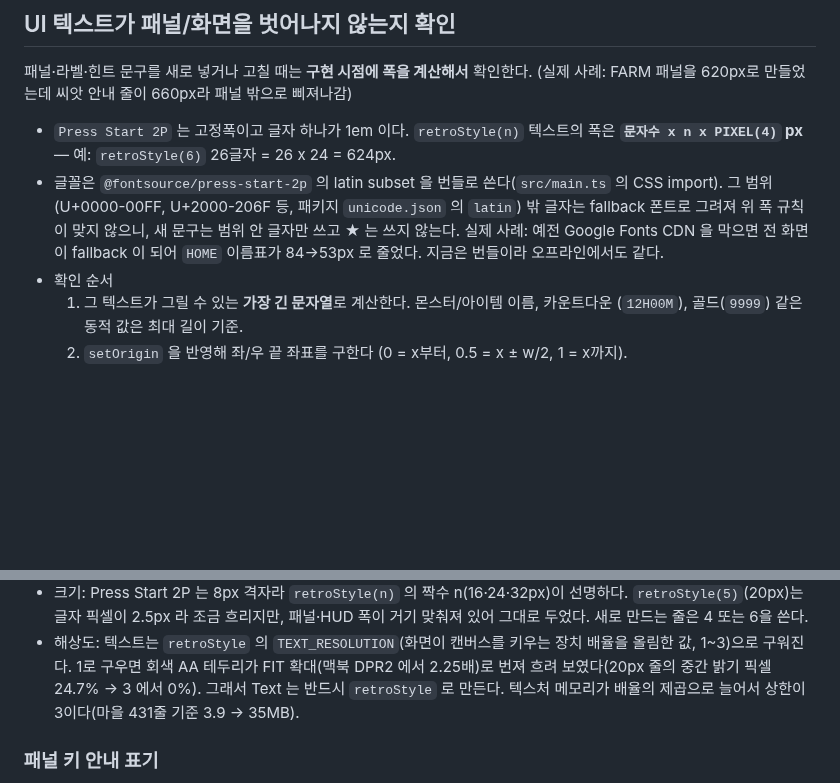
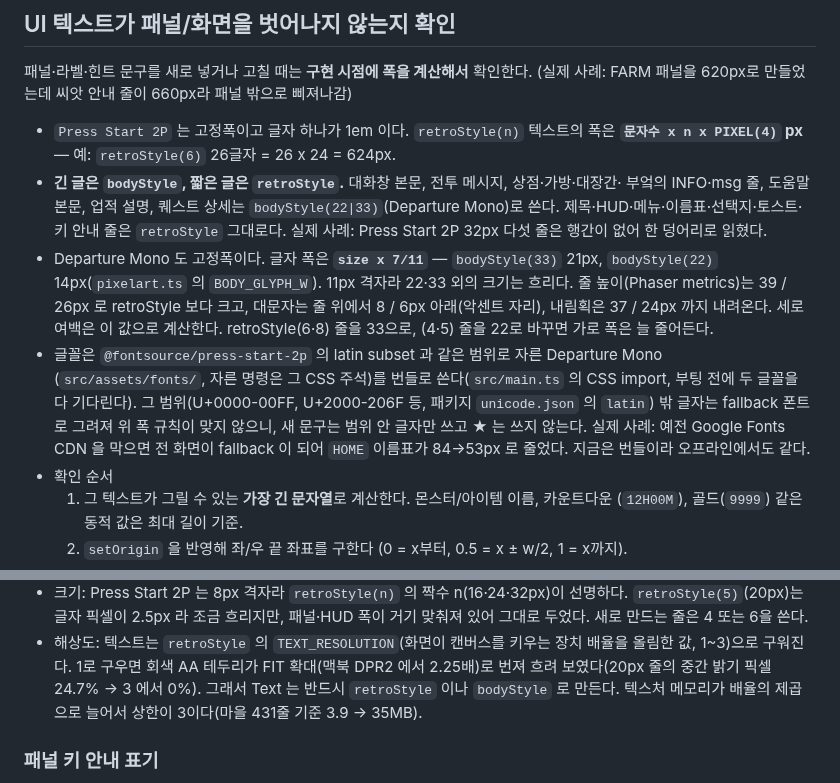
Before and after one commit to ysoftman/magic-world, a Markdown page: AGENTS.md, 2 parts joined by grey strips. Rendered like a GitHub page; blank space fills up the shorter version.

Commit message:
document the long-text font rules
- AGENTS.md: long text uses bodyStyle (Departure Mono), short text keeps
  retroStyle; its glyph width (size x 7/11), line heights and bundled range
- README.md: credit Departure Mono (Helena Zhang, SIL OFL 1.1)

```diff
--- a/AGENTS.md
+++ b/AGENTS.md
@@ -61,10 +61,20 @@ Phaser 4 API 를 쓰거나 고칠 때는 프로젝트에 설치된 Phaser 공식
 
 - `Press Start 2P` 는 고정폭이고 글자 하나가 1em 이다. `retroStyle(n)` 텍스트의 폭은
   **`문자수 x n x PIXEL(4)` px** — 예: `retroStyle(6)` 26글자 = 26 x 24 = 624px.
-- 글꼴은 `@fontsource/press-start-2p` 의 latin subset 을 번들로 쓴다(`src/main.ts` 의 CSS
-  import). 그 범위(U+0000-00FF, U+2000-206F 등, 패키지 `unicode.json` 의 `latin`) 밖 글자는
-  fallback 폰트로 그려져 위 폭 규칙이 맞지 않으니, 새 문구는 범위 안 글자만 쓰고 ★ 는 쓰지
-  않는다. 실제 사례: 예전 Google Fonts CDN 을 막으면 전 화면이 fallback 이 되어 `HOME` 이름표가
+- **긴 글은 `bodyStyle`, 짧은 글은 `retroStyle`.** 대화창 본문, 전투 메시지, 상점·가방·대장간·
+  부엌의 INFO·msg 줄, 도움말 본문, 업적 설명, 퀘스트 상세는 `bodyStyle(22|33)`(Departure
+  Mono)로 쓴다. 제목·HUD·메뉴·이름표·선택지·토스트·키 안내 줄은 `retroStyle` 그대로다. 실제
+  사례: Press Start 2P 32px 다섯 줄은 행간이 없어 한 덩어리로 읽혔다.
+- Departure Mono 도 고정폭이다. 글자 폭은 **`size x 7/11`** — `bodyStyle(33)` 21px,
+  `bodyStyle(22)` 14px(`pixelart.ts` 의 `BODY_GLYPH_W`). 11px 격자라 22·33 외의 크기는 흐리다.
+  줄 높이(Phaser metrics)는 39 / 26px 로 retroStyle 보다 크고, 대문자는 줄 위에서 8 / 6px
+  아래(악센트 자리), 내림획은 37 / 24px 까지 내려온다. 세로 여백은 이 값으로 계산한다.
+  retroStyle(6·8) 줄을 33으로, (4·5) 줄을 22로 바꾸면 가로 폭은 늘 줄어든다.
+- 글꼴은 `@fontsource/press-start-2p` 의 latin subset 과 같은 범위로 자른 Departure Mono
+  (`src/assets/fonts/`, 자른 명령은 그 CSS 주석)를 번들로 쓴다(`src/main.ts` 의 CSS import,
+  부팅 전에 두 글꼴을 다 기다린다). 그 범위(U+0000-00FF, U+2000-206F 등, 패키지 `unicode.json`
+  의 `latin`) 밖 글자는 fallback 폰트로 그려져 위 폭 규칙이 맞지 않으니, 새 문구는 범위 안
+  글자만 쓰고 ★ 는 쓰지 않는다. 실제 사례: 예전 Google Fonts CDN 을 막으면 전 화면이 fallback 이 되어 `HOME` 이름표가
   84→53px 로 줄었다. 지금은 번들이라 오프라인에서도 같다.
 - 확인 순서
   1. 그 텍스트가 그릴 수 있는 **가장 긴 문자열**로 계산한다. 몬스터/아이템 이름, 카운트다운
@@ -120,7 +130,7 @@ Phaser 4 API 를 쓰거나 고칠 때는 프로젝트에 설치된 Phaser 공식
 - 해상도: 텍스트는 `retroStyle` 의 `TEXT_RESOLUTION`(화면이 캔버스를 키우는 장치 배율을 올림한
   값, 1~3)으로 구워진다. 1로 구우면 회색 AA 테두리가 FIT 확대(맥북 DPR2 에서 2.25배)로 번져
   흐려 보였다(20px 줄의 중간 밝기 픽셀 24.7% → 3 에서 0%). 그래서 Text 는 반드시 `retroStyle`
-  로 만든다. 텍스처 메모리가 배율의 제곱으로 늘어서 상한이 3이다(마을 431줄 기준 3.9 → 35MB).
+  이나 `bodyStyle` 로 만든다. 텍스처 메모리가 배율의 제곱으로 늘어서 상한이 3이다(마을 431줄 기준 3.9 → 35MB).
 
 ### 패널 키 안내 표기
 
```
Also changed, not shown: README.md (+1 -1 lines).
